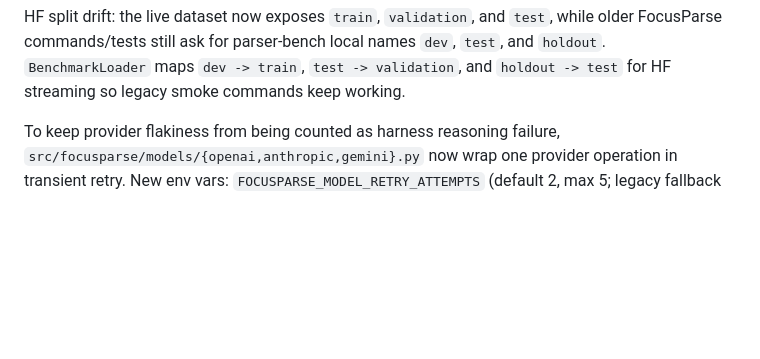
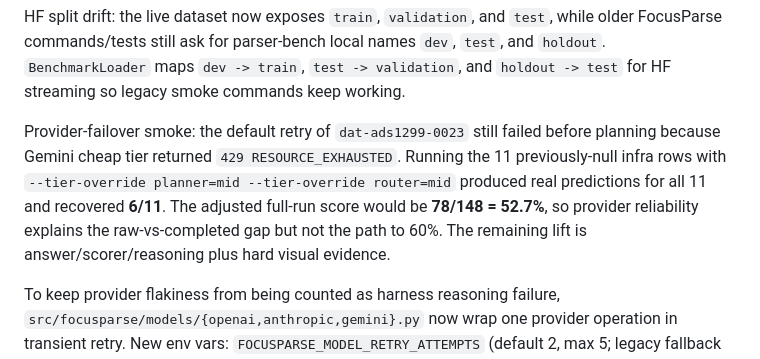
Before and after one commit to gabrielkmbo/FocusParse, a Markdown page: .claude/memory/MEMORY.md, the part around the change. GitHub-like rendering; blank space fills up the shorter version.

```diff
--- a/.claude/memory/MEMORY.md
+++ b/.claude/memory/MEMORY.md
@@ -166,6 +166,15 @@ while older FocusParse commands/tests still ask for parser-bench local names
 `dev`, `test`, and `holdout`. `BenchmarkLoader` maps `dev -> train`,
 `test -> validation`, and `holdout -> test` for HF streaming so legacy smoke
 commands keep working.
+
+Provider-failover smoke: the default retry of `dat-ads1299-0023` still failed
+before planning because Gemini cheap tier returned `429 RESOURCE_EXHAUSTED`.
+Running the 11 previously-null infra rows with
+`--tier-override planner=mid --tier-override router=mid` produced real
+predictions for all 11 and recovered **6/11**. The adjusted full-run score would
+be **78/148 = 52.7%**, so provider reliability explains the raw-vs-completed gap
+but not the path to 60%. The remaining lift is answer/scorer/reasoning plus hard
+visual evidence.
 
 To keep provider flakiness from being counted as harness reasoning failure,
 `src/focusparse/models/{openai,anthropic,gemini}.py` now wrap one provider
```
Also changed, not shown: docs/research/2026-05-12-scientific-recalibration-and-experiment-plan.md (+6 -0 lines), docs/research/2026-05-13-full-run-failure-audit.md (+36 -0 lines).
